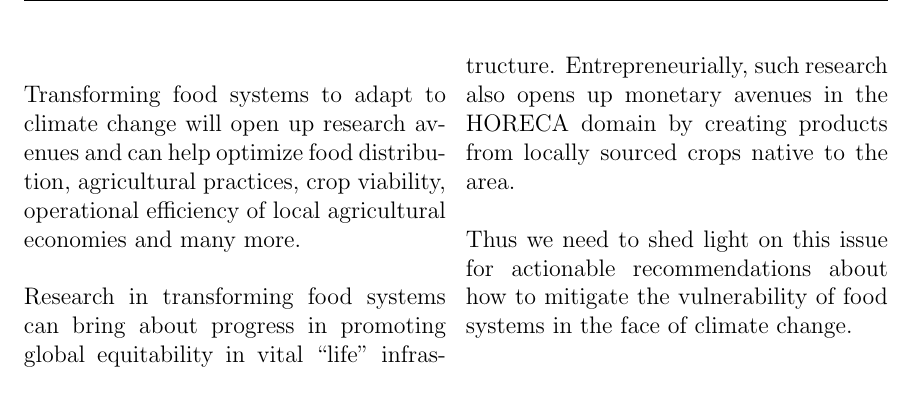
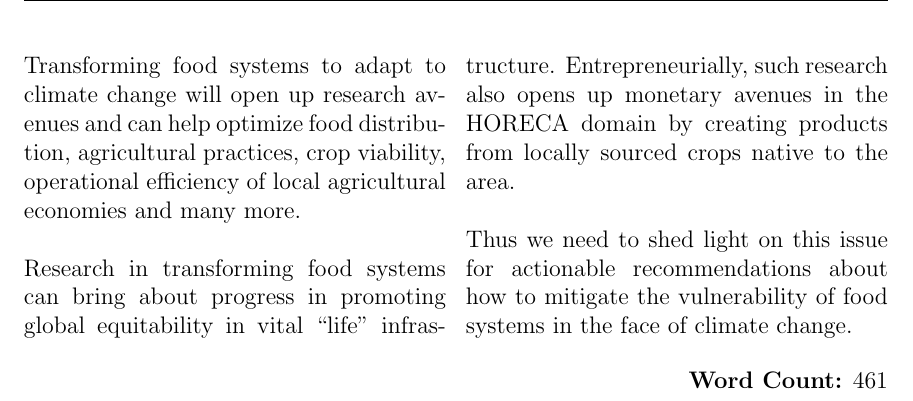
Before and after one commit to obese-penguin/bits-trw-ass-one, a LaTeX document (main.tex): part of page 4 of 5, cut so that both start at the same text. The pictures show the PDF file main.pdf that the author committed with the source.

Commit message:
added word count

```diff
--- a/main.tex
+++ b/main.tex
@@ -56,12 +56,16 @@ We shall investigate the same by posing the following questions:
 \end{itemize}
 
 \section*{Significance of research problem}%
-Climate change is causing disruption in food systems by ravaging agricultural production, thereby exacerbating the issue of food insecurity and nutritional deficiency. It could reduce the GDP of the world’s poorest by $ 30\% $ and cause $ 300 $ million cases of malnutrition in protein and zinc deficiency (Sova, 2019). \\ \\
+Climate change is causing disruption in food systems by ravaging agricultural production, thereby exacerbating the issue of food insecurity and nutritional deficiency. It could reduce the GDP of the world’s poorest by $ 30 \% $ and cause $ 300 $ million cases of malnutrition in protein and zinc deficiency (Sova, 2019). \\
 Transforming food systems to adapt to climate change will open up research avenues and can help optimize food distribution, agricultural practices, crop viability, operational efficiency of local agricultural economies and many more. \\ \\
 Research in transforming food systems can bring about progress in promoting global equitability in vital ``life'' infrastructure. Entrepreneurially, such research also opens up monetary avenues in the HORECA domain by creating products from locally sourced crops native to the area. \\ \\
 Thus we need to shed light on this issue for actionable recommendations about how to mitigate the vulnerability of food systems in the face of climate change.
 
 \end{multicols}
+
+\\
+\flushright
+\textbf{Word Count:} 461
 
 \bibliographystyle{plain}
 \bibliography{refs}
```
Also changed, not shown: main.pdf, main.tex (2 more changed lines), 4 other files.
